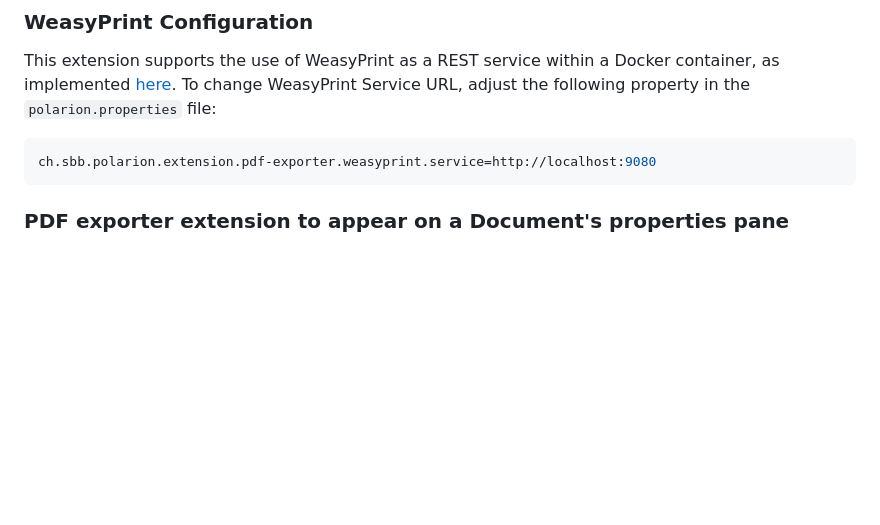
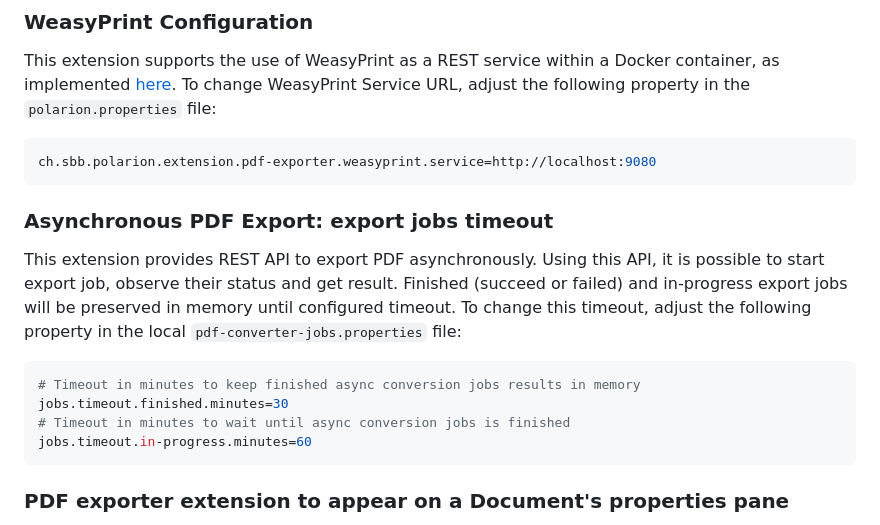
Before and after one commit to SchweizerischeBundesbahnen/ch.sbb.polarion.extension.pdf-exporter, a Markdown page: README.md, the part around the change. GitHub-like rendering; blank space fills up the shorter version.

Commit message:
chore: Updated readme with timeout jobs properties description Refs: #175

````diff
--- a/README.md
+++ b/README.md
@@ -32,6 +32,16 @@ To change WeasyPrint Service URL, adjust the following property in the `polarion
 
 ```properties
 ch.sbb.polarion.extension.pdf-exporter.weasyprint.service=http://localhost:9080
+```
+
+### Asynchronous PDF Export: export jobs timeout
+This extension provides REST API to export PDF asynchronously. Using this API, it is possible to start export job, observe their status and get result.
+Finished (succeed or failed) and in-progress export jobs will be preserved in memory until configured timeout. To change this timeout, adjust the following property in the local `pdf-converter-jobs.properties` file:
+```properties
+# Timeout in minutes to keep finished async conversion jobs results in memory
+jobs.timeout.finished.minutes=30
+# Timeout in minutes to wait until async conversion jobs is finished
+jobs.timeout.in-progress.minutes=60
 ```
 
 ### PDF exporter extension to appear on a Document's properties pane
````
